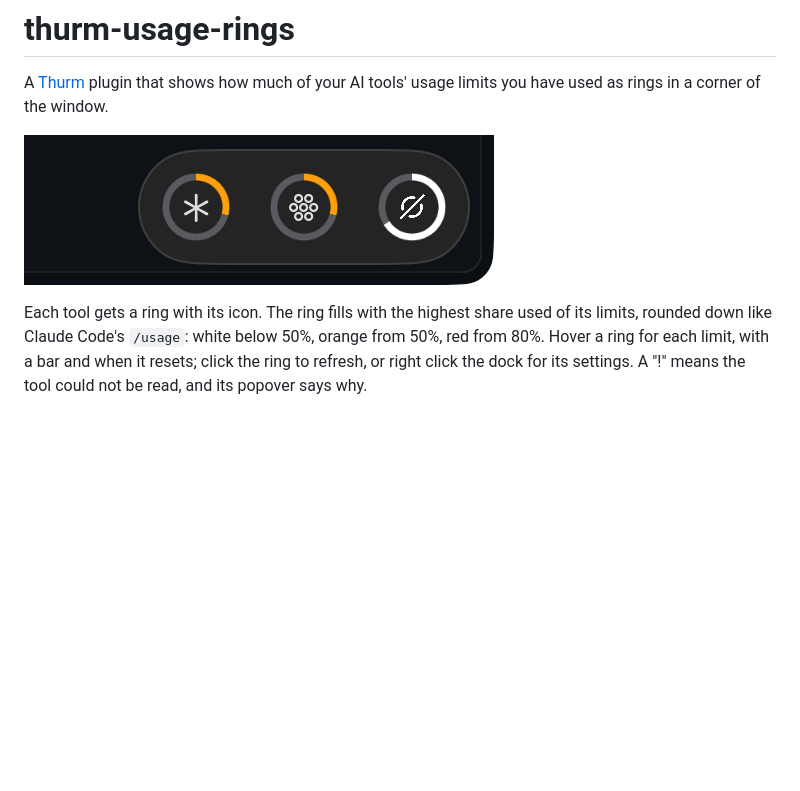
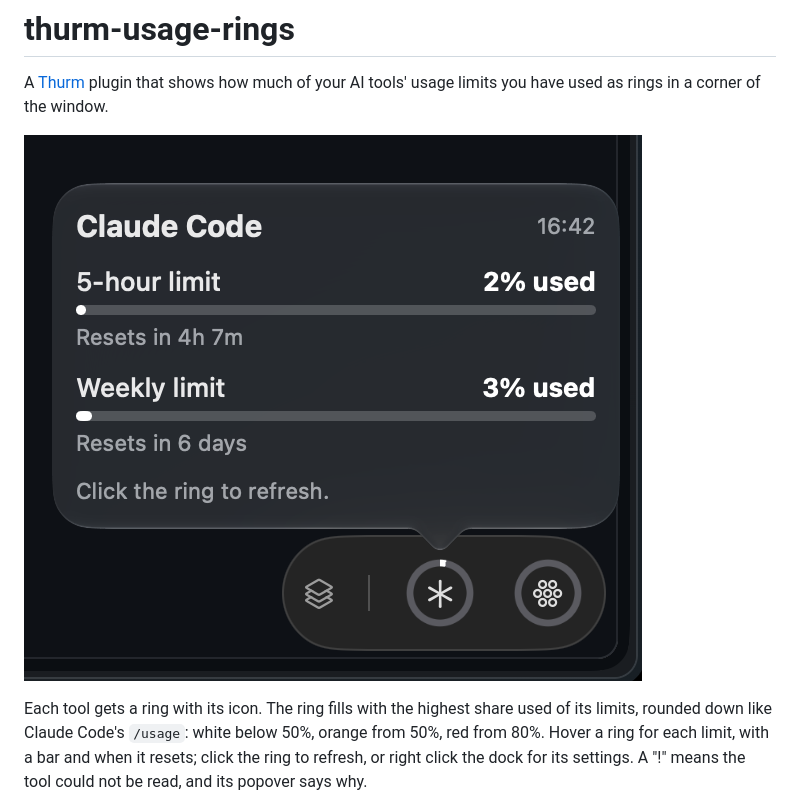
Before and after one commit to kavanpancholi/thurm-usage-rings, a Markdown page: README.md, the part around the change. Drawn GitHub-style; pictures changed too: media/dock.png (deleted), media/popover.png (added); blank space fills up the shorter version.

Commit message:
Show the dock with its popover in the README

```diff
--- a/README.md
+++ b/README.md
@@ -2,7 +2,7 @@
 
 A [Thurm](https://github.com/nklmilojevic/thurm) plugin that shows how much of your AI tools' usage limits you have used as rings in a corner of the window.
 
-![Rings for Claude Code, Codex and a custom Grok tool, in the bottom right corner of a Thurm window](media/dock.png)
+![The dock in the bottom right corner of a Thurm window, with the Claude Code popover: 5-hour and weekly limits, percent used, and when each resets](media/popover.png)
 
 Each tool gets a ring with its icon. The ring fills with the highest share used of its limits, rounded down like Claude Code's `/usage`: white below 50%, orange from 50%, red from 80%. Hover a ring for each limit, with a bar and when it resets; click the ring to refresh, or right click the dock for its settings. A "!" means the tool could not be read, and its popover says why.
 
```
